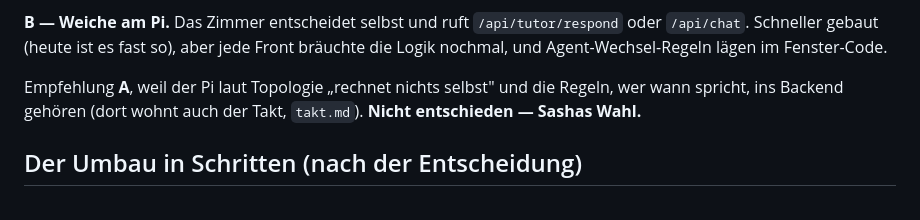
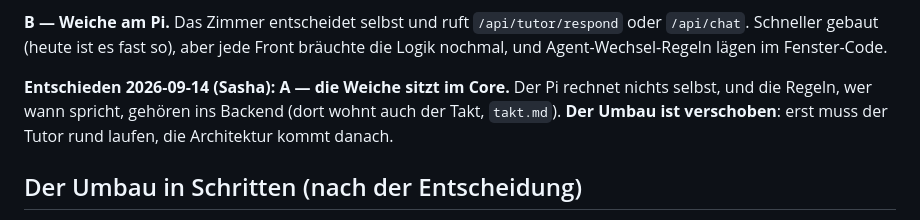
Before and after one commit to Eightdevvis/ZENTRALE, a Markdown page: memory/system/audio_strasse.md, the part around the change. Drawn GitHub-style.

Commit message:
Audio-Strasse: Weiche im Core entschieden, Umbau verschoben
Co-Authored-By: Claude Opus 5 (1M context) <noreply@anthropic.com>

```diff
--- a/memory/system/audio_strasse.md
+++ b/memory/system/audio_strasse.md
@@ -48,9 +48,10 @@ alle Fronten (Laptop-Mikro, späteres Handy) benutzen dieselbe Weiche.
 oder `/api/chat`. Schneller gebaut (heute ist es fast so), aber jede Front
 bräuchte die Logik nochmal, und Agent-Wechsel-Regeln lägen im Fenster-Code.
 
-Empfehlung **A**, weil der Pi laut Topologie „rechnet nichts selbst" und die
-Regeln, wer wann spricht, ins Backend gehören (dort wohnt auch der Takt,
-`takt.md`). **Nicht entschieden — Sashas Wahl.**
+**Entschieden 2026-09-14 (Sasha): A — die Weiche sitzt im Core.** Der Pi
+rechnet nichts selbst, und die Regeln, wer wann spricht, gehören ins Backend
+(dort wohnt auch der Takt, `takt.md`). **Der Umbau ist verschoben**: erst muss
+der Tutor rund laufen, die Architektur kommt danach.
 
 ## Der Umbau in Schritten (nach der Entscheidung)
 
```
